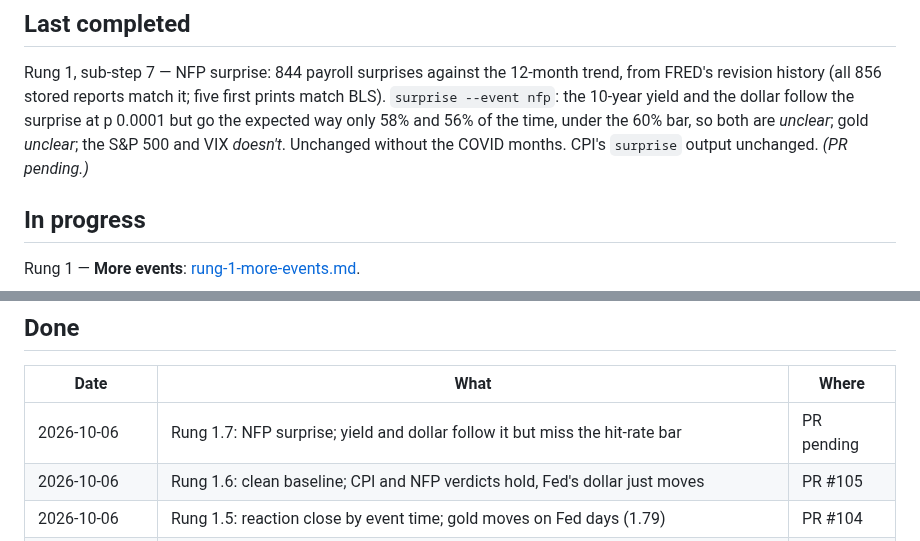
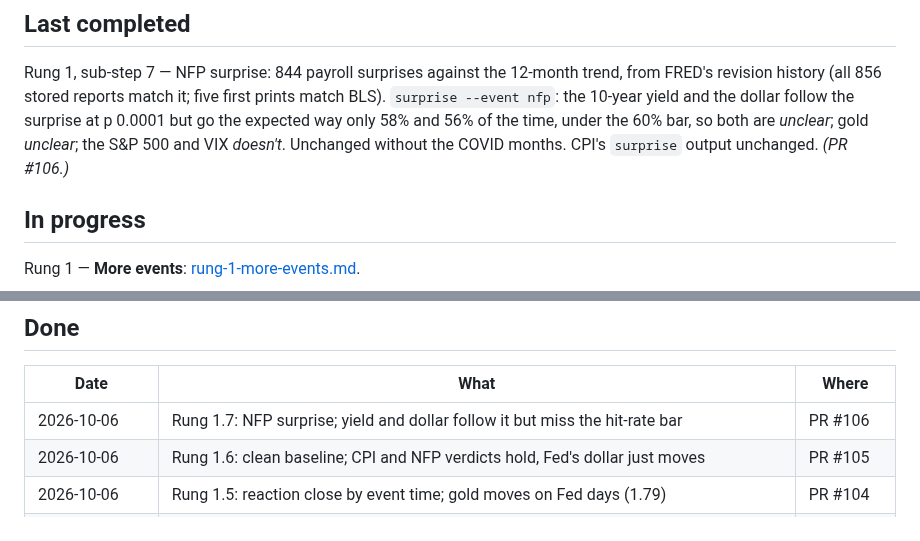
Before and after one commit to diykorey/fortuneteller, a Markdown page: docs/status.md, 2 parts joined by grey strips. Drawn GitHub-style.

Commit message:
Point the status doc at PR #106

```diff
--- a/docs/status.md
+++ b/docs/status.md
@@ -12,7 +12,7 @@ Rung 1, sub-step 7 — NFP surprise: 844 payroll surprises against the 12-month
 revision history (all 856 stored reports match it; five first prints match BLS). `surprise --event
 nfp`: the 10-year yield and the dollar follow the surprise at p 0.0001 but go the expected way only
 58% and 56% of the time, under the 60% bar, so both are *unclear*; gold *unclear*; the S&P 500 and
-VIX *doesn't*. Unchanged without the COVID months. CPI's `surprise` output unchanged. *(PR pending.)*
+VIX *doesn't*. Unchanged without the COVID months. CPI's `surprise` output unchanged. *(PR #106.)*
 
 ## In progress
 
@@ -28,7 +28,7 @@ surprise.
 
 | Date | What | Where |
 | --- | --- | --- |
-| 2026-10-06 | Rung 1.7: NFP surprise; yield and dollar follow it but miss the hit-rate bar | PR pending |
+| 2026-10-06 | Rung 1.7: NFP surprise; yield and dollar follow it but miss the hit-rate bar | PR #106 |
 | 2026-10-06 | Rung 1.6: clean baseline; CPI and NFP verdicts hold, Fed's dollar just moves | PR #105 |
 | 2026-10-06 | Rung 1.5: reaction close by event time; gold moves on Fed days (1.79) | PR #104 |
 | 2026-10-05 | Rung 1.4: Fed decisions since 1994; S&P 500 and VIX move; gold's close precedes them | PR #103 |
```
